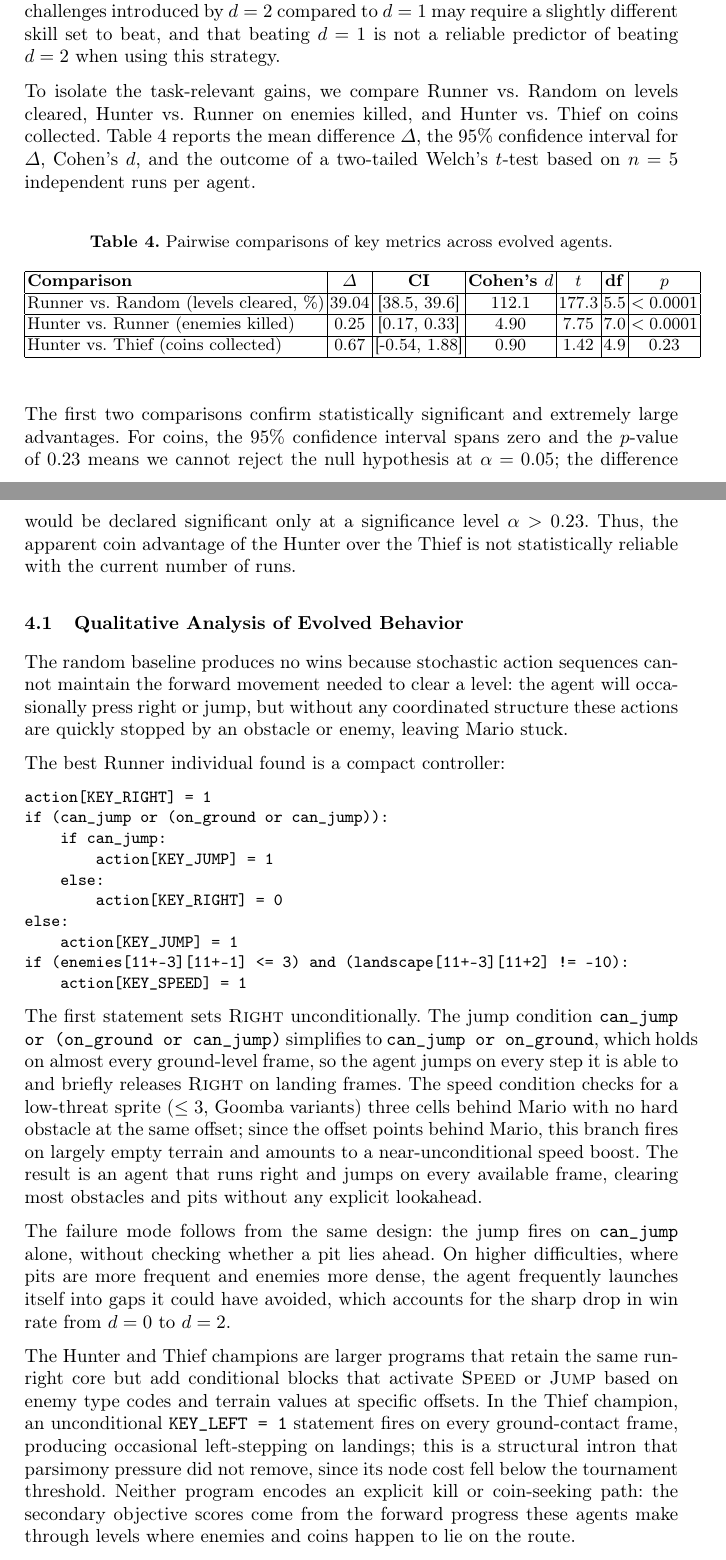
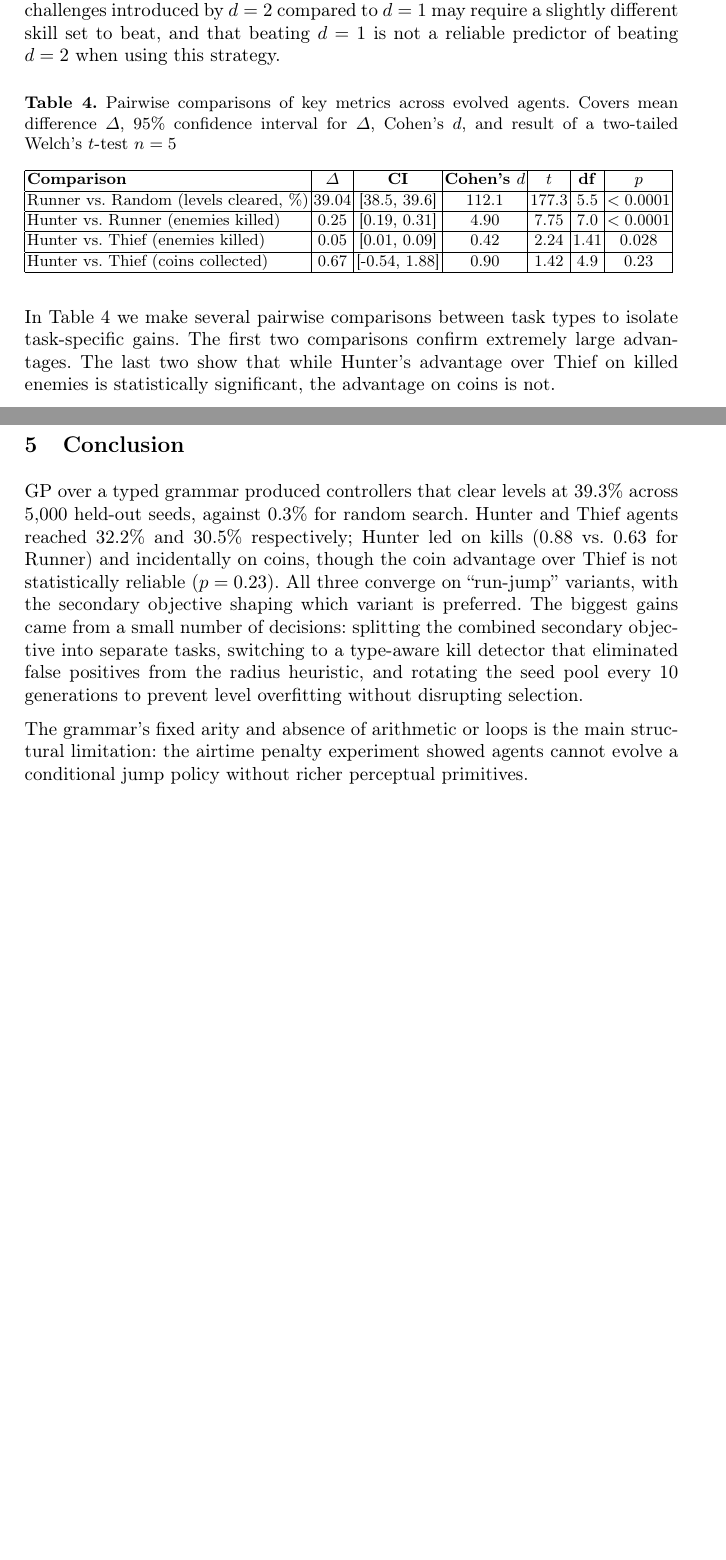
Before and after one commit to mcabralpinto/mario-evolution, a LaTeX paper (docs/report/report.tex): two parts of pages 9 and 10 of 11 before the commit and two parts of pages 9 and 10 of 10 after it, joined at a grey line, cut so that both start at the same text, the shorter picture padded with empty space. Compiled offline with pdfLaTeX.

Commit message:
report almost done

```diff
--- a/docs/report/report.tex
+++ b/docs/report/report.tex
@@ -305,65 +304,63 @@ Table~\ref{tab:winrate_diff} shows a consistent difficulty spike across all task
-To isolate the task‑relevant gains, we compare Runner vs.\ Random on levels cleared,
-Hunter vs.\ Runner on enemies killed, and Hunter vs.\ Thief on coins collected.
-Table~\ref{tab:pairwise} reports the mean difference \(\Delta\), the 95\% confidence
-interval for \(\Delta\), Cohen's \(d\), and the outcome of a two‑tailed Welch's
-\(t\)-test based on \(n = 5\) independent runs per agent.
-
+\vspace{-0.5cm}
 \begin{table}[htbp]
 \centering
-\caption{Pairwise comparisons of key metrics across evolved agents.}
+\caption{Pairwise comparisons of key metrics across evolved agents. Covers mean difference \(\Delta\), 95\% confidence interval for \(\Delta\), Cohen's \(d\), and result of a two-tailed Welch's \(t\)-test \(n = 5\)}
 \label{tab:pairwise}
+\resizebox{\textwidth}{!}{%
 \begin{tabular}{|l|c|c|c|c|c|c|}
 \hline
 \textbf{Comparison} & \(\Delta\) & \textbf{CI} & \textbf{Cohen's \(d\)} & \textbf{\(t\)} & \textbf{df} & \textbf{\(p\)} \\
 \hline
 Runner vs.\ Random (levels cleared, \%) & 39.04 & [38.5, 39.6] & 112.1 & 177.3  & 5.5 & \(<0.0001\) \\
 \hline
-Hunter vs.\ Runner (enemies killed)    & 0.25 & [0.17, 0.33] & 4.90  & 7.75 & 7.0 & \(<0.0001\) \\
+Hunter vs.\ Runner (enemies killed)    & 0.25 & [0.19, 0.31] & 4.90  & 7.75 & 7.0 & \(<0.0001\) \\
+\hline
+Hunter vs.\ Thief (enemies killed)    & 0.05 & [0.01, 0.09] & 0.42 & 2.24 & 1.41 & 0.028 \\
 \hline
 Hunter vs.\ Thief (coins collected)    & 0.67 & [-0.54, 1.88] & 0.90  & 1.42 & 4.9 & 0.23 \\
 \hline
 \end{tabular}
+}
 \end{table}
+\vspace{-0.5cm}
 
-The first two comparisons confirm statistically significant and extremely large
-advantages. For coins, the 95\% confidence interval spans zero and the \(p\)-value
-of \(0.23\) means we cannot reject the null hypothesis at \(\alpha = 0.05\); the
-difference would be declared significant only at a significance level
-\(\alpha > 0.23\). Thus, the apparent coin advantage of the Hunter over the Thief
-is not statistically reliable with the current number of runs.
+In Table~\ref{tab:pairwise} we make several pairwise comparisons between task types to isolate task-specific gains. The first two comparisons confirm extremely large advantages. The last two show that while Hunter's advantage over Thief on killed enemies is statistically significant, the advantage on coins is not.
 
-\subsection{Qualitative Analysis of Evolved Behavior}
+% \subsection{Qualitative Analysis of Evolved Behavior}
 
-The random baseline produces no wins because stochastic action sequences cannot maintain the forward movement needed to clear a level: the agent will occasionally press right or jump, but without any coordinated structure these actions are quickly stopped by an obstacle or enemy, leaving Mario stuck.
+% The random baseline produces no wins because stochastic action sequences cannot maintain the forward movement needed to clear a level: the agent will occasionally press right or jump, but without any coordinated structure these actions are quickly stopped by an obstacle or enemy, leaving Mario stuck.
 
-The best Runner individual found is a compact controller:
+% The best Runner individual found is a compact controller:
 
-\begin{small}
-\begin{verbatim}
-action[KEY_RIGHT] = 1
-if (can_jump or (on_ground or can_jump)):
-    if can_jump:
-        action[KEY_JUMP] = 1
-    else:
-        action[KEY_RIGHT] = 0
-else:
-    action[KEY_JUMP] = 1
-if (enemies[11+-3][11+-1] <= 3) and (landscape[11+-3][11+2] != -10):
-    action[KEY_SPEED] = 1
-\end{verbatim}
-\end{small}
+% \begin{small}
+% \begin{verbatim}
+% action[KEY_RIGHT] = 1
+% if (can_jump or (on_ground or can_jump)):
+%     if can_jump:
+%         action[KEY_JUMP] = 1
+%     else:
+%         action[KEY_RIGHT] = 0
+% else:
+%     action[KEY_JUMP] = 1
+% if (enemies[11+-3][11+-1] <= 3) and (landscape[11+-3][11+2] != -10):
+%     action[KEY_SPEED] = 1
+% \end{verbatim}
+% \end{small}
 
-The first statement sets \textsc{Right} unconditionally. The jump condition \texttt{can\_jump or (on\_ground or can\_jump)} simplifies to \texttt{can\_jump or on\_ground}, which holds on almost every ground-level frame, so the agent jumps on every step it is able to and briefly releases \textsc{Right} on landing frames. The speed condition checks for a low-threat sprite ($\leq 3$, Goomba variants) three cells behind Mario with no hard obstacle at the same offset; since the offset points behind Mario, this branch fires on largely empty terrain and amounts to a near-unconditional speed boost. The result is an agent that runs right and jumps on every available frame, clearing most obstacles and pits without any explicit lookahead.
+% The first statement sets \textsc{Right} unconditionally. The jump condition \texttt{can\_jump or (on\_ground or can\_jump)} simplifies to \texttt{can\_jump or on\_ground}, which holds on almost every ground-level frame, so the agent jumps on every step it is able to and briefly releases \textsc{Right} on landing frames. The speed condition checks for a low-threat sprite ($\leq 3$, Goomba variants) three cells behind Mario with no hard obstacle at the same offset; since the offset points behind Mario, this branch fires on largely empty terrain and amounts to a near-unconditional speed boost. The result is an agent that runs right and jumps on every available frame, clearing most obstacles and pits without any explicit lookahead.
 
-The failure mode follows from the same design: the jump fires on \texttt{can\_jump} alone, without checking whether a pit lies ahead. On higher difficulties, where pits are more frequent and enemies more dense, the agent frequently launches itself into gaps it could have avoided, which accounts for the sharp drop in win rate from $d=0$ to $d=2$.
+% The failure mode follows from the same design: the jump fires on \texttt{can\_jump} alone, without checking whether a pit lies ahead. On higher difficulties, where pits are more frequent and enemies more dense, the agent frequently launches itself into gaps it could have avoided, which accounts for the sharp drop in win rate from $d=0$ to $d=2$.
 
-The Hunter and Thief champions are larger programs that retain the same run-right core but add conditional blocks that activate \textsc{Speed} or \textsc{Jump} based on enemy type codes and terrain values at specific offsets. In the Thief champion, an unconditional \texttt{KEY\_LEFT = 1} statement fires on every ground-contact frame, producing occasional left-stepping on landings; this is a structural intron that parsimony pressure did not remove, since its node cost fell below the tournament threshold. Neither program encodes an explicit kill or coin-seeking path: the secondary objective scores come from the forward progress these agents make through levels where enemies and coins happen to lie on the route.
+% The Hunter and Thief champions are larger programs that retain the same run-right core but add conditional blocks that activate \textsc{Speed} or \textsc{Jump} based on enemy type codes and terrain values at specific offsets. In the Thief champion, an unconditional \texttt{KEY\_LEFT = 1} statement fires on every ground-contact frame, producing occasional left-stepping on landings; this is a structural intron that parsimony pressure did not remove, since its node cost fell below the tournament threshold. Neither program encodes an explicit kill or coin-seeking path: the secondary objective scores come from the forward progress these agents make through levels where enemies and coins happen to lie on the route.
+
 % =============================================================================
 \section{Conclusion}
 \label{sec:conclusion}
 % =============================================================================
 
-\TODO{Write after results are confirmed. Structure: (1) one paragraph restating the approach and the two objectives. (2) The most impactful design choices, with results woven in, e.g., ``Switching to the type-aware kill detector raised confirmed kills per episode from X to Y; the radius heuristic had attributed those same kills to off-screen scrolling.'' (3) Limitations: fixed-arity grammar with no loops or arithmetic, evaluation cost constraining population size, sensitivity to kill-reward weighting relative to the progress signal. (4) Future directions: extending the grammar with loops and numeric comparisons, island models to maintain diversity across subpopulations, and adaptive operator tuning via CMA-ES.}
+GP over a typed grammar produced controllers that clear levels at 39.3\% across $5{,}000$ held-out seeds, against 0.3\% for random search. Hunter and Thief agents reached 32.2\% and 30.5\% respectively; Hunter led on kills ($0.88$ vs.\ $0.63$ for Runner) and incidentally on coins, though the coin advantage over Thief is not statistically reliable ($p = 0.23$). All three converge on ``run-jump'' variants, with the secondary objective shaping which variant is preferred. The biggest gains came from a small number of decisions: splitting the combined secondary objective into separate tasks, switching to a type-aware kill detector that eliminated false positives from the radius heuristic, and rotating the seed pool every 10 generations to prevent level overfitting without disrupting selection.
+
+The grammar's fixed arity and absence of arithmetic or loops is the main structural limitation: the airtime penalty experiment showed agents cannot evolve a conditional jump policy without richer perceptual primitives.
 
 
 \bibliographystyle{splncs04}
```
Also changed, not shown: docs/report/images/fit_prog_w_tree_height.png (deleted), docs/report/images/height_vs_mean_fit.png (added), docs/report/report.pdf, docs/report/report.tex (9 more changed lines).
